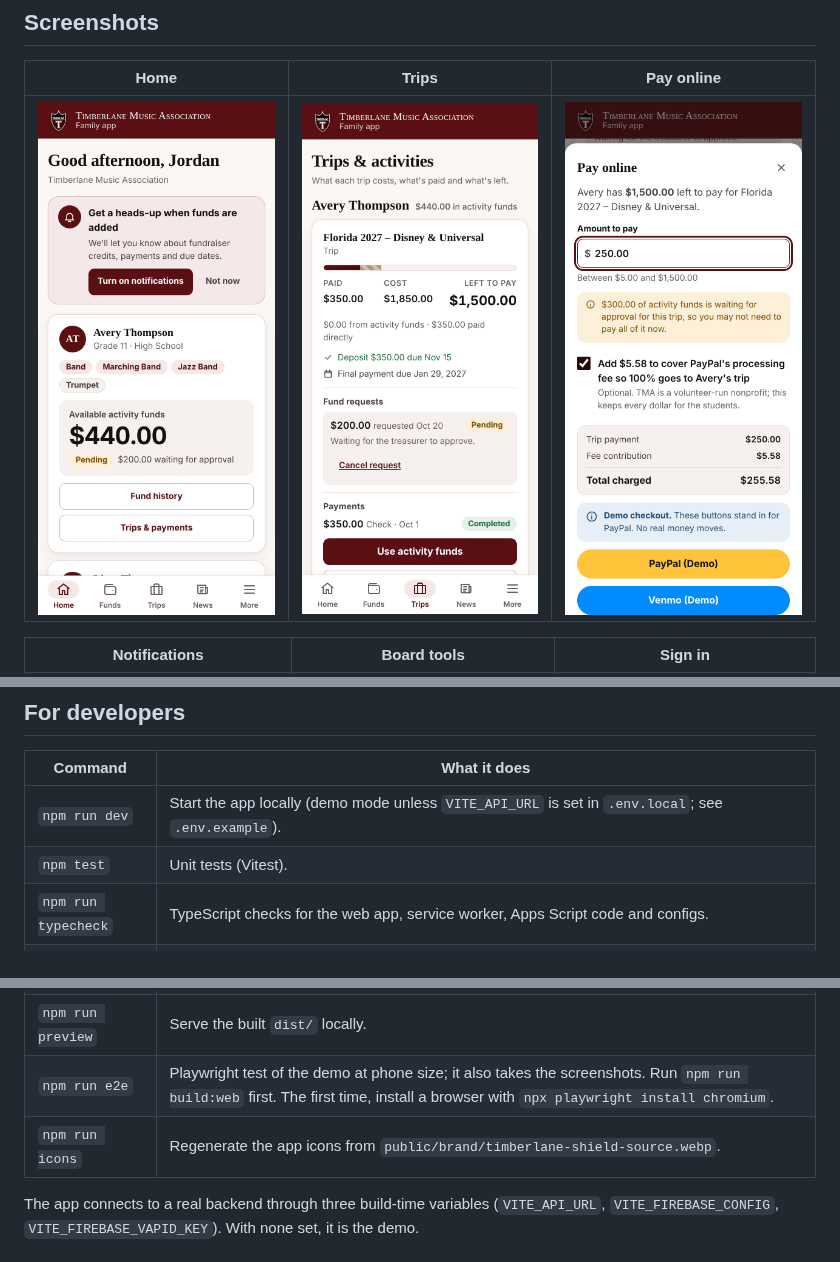
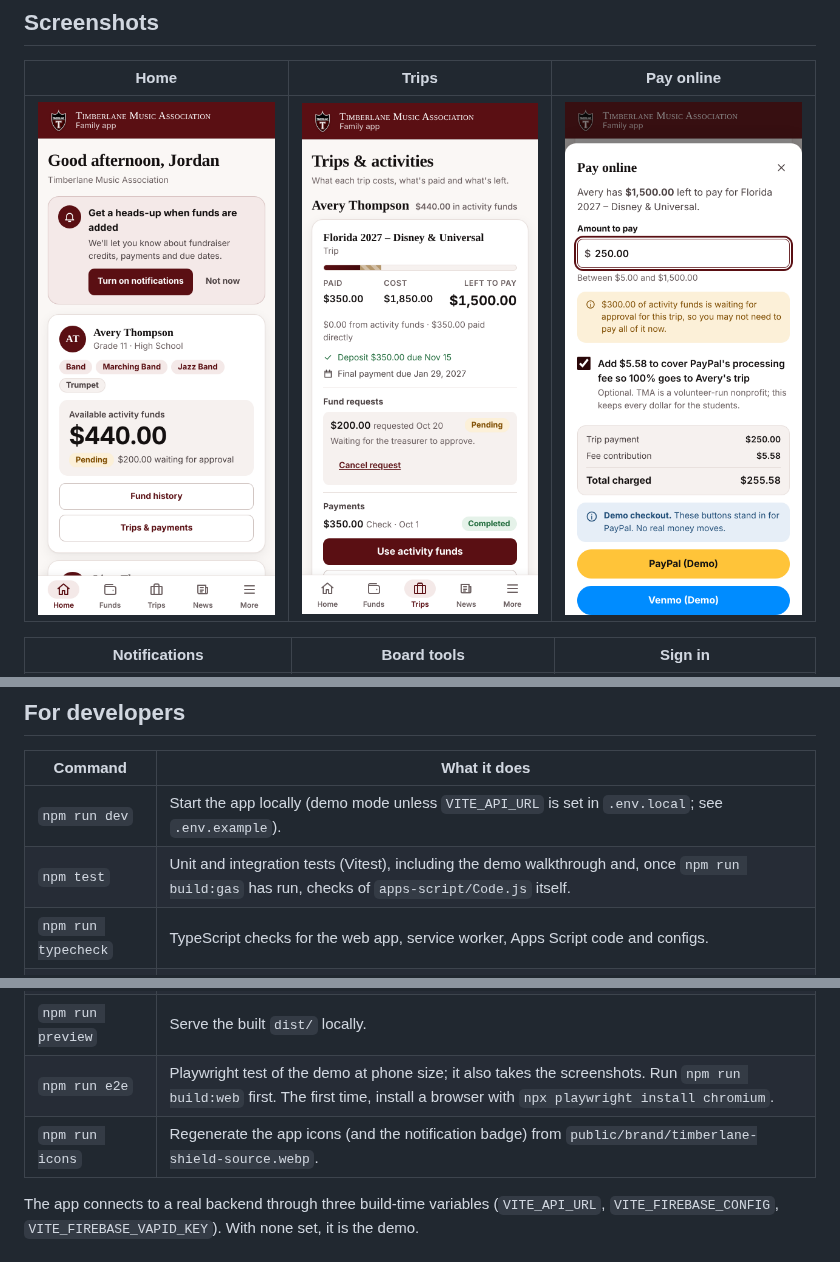
Before and after one commit to coledtouch/TMA, a Markdown page: README.md, 3 parts joined by grey strips. GitHub-like rendering; pictures changed too: docs/screenshots/pay.png.

Commit message:
Fix issues found by the demo click-through test
Co-Authored-By: Claude Opus 5.5 <noreply@anthropic.com>
Claude-Session: https://claude.ai/code/session_01FYUxguvRVi9Tkxqqi8m9S3

```diff
--- a/README.md
+++ b/README.md
@@ -142,14 +142,14 @@ More detail: [docs/BOARD-FAQ.md](docs/BOARD-FAQ.md).
 | Command | What it does |
 | --- | --- |
 | `npm run dev` | Start the app locally (demo mode unless `VITE_API_URL` is set in `.env.local`; see `.env.example`). |
-| `npm test` | Unit tests (Vitest). |
+| `npm test` | Unit and integration tests (Vitest), including the demo walkthrough and, once `npm run build:gas` has run, checks of `apps-script/Code.js` itself. |
 | `npm run typecheck` | TypeScript checks for the web app, service worker, Apps Script code and configs. |
 | `npm run build` | Typecheck, then build the web app into `dist/`. |
 | `npm run build:web` | Build the web app only. |
 | `npm run build:gas` | Bundle the backend into `apps-script/Code.js`. **Commit the result**: volunteers copy it into Apps Script, and CI fails if it is out of date. |
 | `npm run preview` | Serve the built `dist/` locally. |
 | `npm run e2e` | Playwright test of the demo at phone size; it also takes the screenshots. Run `npm run build:web` first. The first time, install a browser with `npx playwright install chromium`. |
-| `npm run icons` | Regenerate the app icons from `public/brand/timberlane-shield-source.webp`. |
+| `npm run icons` | Regenerate the app icons (and the notification badge) from `public/brand/timberlane-shield-source.webp`. |
 
 The app connects to a real backend through three build-time variables (`VITE_API_URL`,
 `VITE_FIREBASE_CONFIG`, `VITE_FIREBASE_VAPID_KEY`). With none set, it is the demo.
```
Also changed, not shown: docs/ARCHITECTURE.md (+25 -9 lines), 8 other files.
